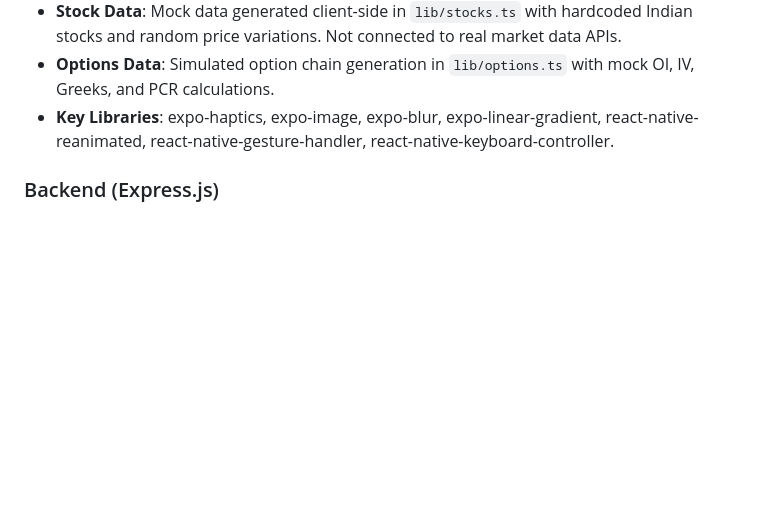
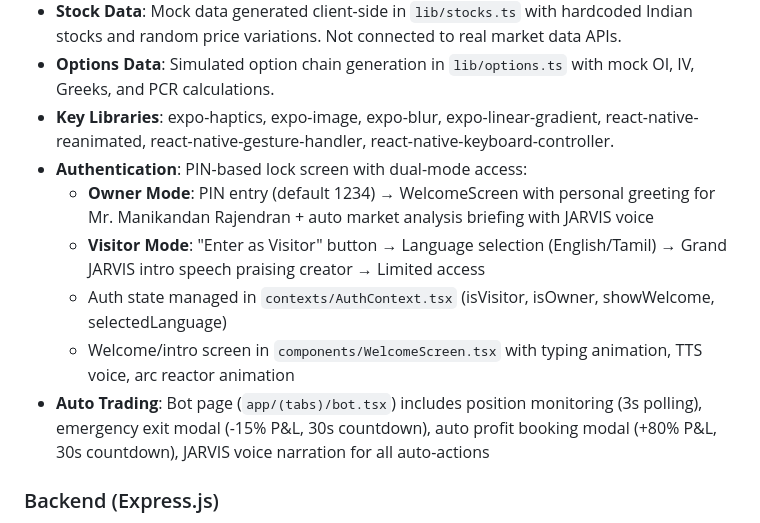
Before and after one commit to laksamy6-dev/m3r-autonomous-trading-oracle, a Markdown page: replit.md, the part around the change. GitHub-like rendering; blank space fills up the shorter version.

Commit message:
Add dual access modes and personalized AI assistant greetings
Implement owner and visitor modes with PIN entry or guest access, including personalized AI greetings and market analysis.

Replit-Commit-Author: Agent
Replit-Commit-Session-Id: 13141b5c-b5bc-4342-b492-b73808c097b9
Replit-Commit-Checkpoint-Type: full_checkpoint
Replit-Commit-Event-Id: 7651c97a-4626-43c1-b489-504add7f1962
Replit-Commit-Screenshot-Url: https://storage.googleapis.com/screenshot-production-us-central1/1193c26f-f478-4f1e-80aa-96fe3db56dfd/13141b5c-b5bc-4342-b492-b73808c097b9/vzXC3pi
Replit-Helium-Checkpoint-Created: true

```diff
--- a/replit.md
+++ b/replit.md
@@ -21,6 +21,12 @@ Preferred communication style: Simple, everyday language.
 - **Stock Data**: Mock data generated client-side in `lib/stocks.ts` with hardcoded Indian stocks and random price variations. Not connected to real market data APIs.
 - **Options Data**: Simulated option chain generation in `lib/options.ts` with mock OI, IV, Greeks, and PCR calculations.
 - **Key Libraries**: expo-haptics, expo-image, expo-blur, expo-linear-gradient, react-native-reanimated, react-native-gesture-handler, react-native-keyboard-controller.
+- **Authentication**: PIN-based lock screen with dual-mode access:
+  - **Owner Mode**: PIN entry (default 1234) → WelcomeScreen with personal greeting for Mr. Manikandan Rajendran + auto market analysis briefing with JARVIS voice
+  - **Visitor Mode**: "Enter as Visitor" button → Language selection (English/Tamil) → Grand JARVIS intro speech praising creator → Limited access
+  - Auth state managed in `contexts/AuthContext.tsx` (isVisitor, isOwner, showWelcome, selectedLanguage)
+  - Welcome/intro screen in `components/WelcomeScreen.tsx` with typing animation, TTS voice, arc reactor animation
+- **Auto Trading**: Bot page (`app/(tabs)/bot.tsx`) includes position monitoring (3s polling), emergency exit modal (-15% P&L, 30s countdown), auto profit booking modal (+80% P&L, 30s countdown), JARVIS voice narration for all auto-actions
 
 ### Backend (Express.js)
 
```
